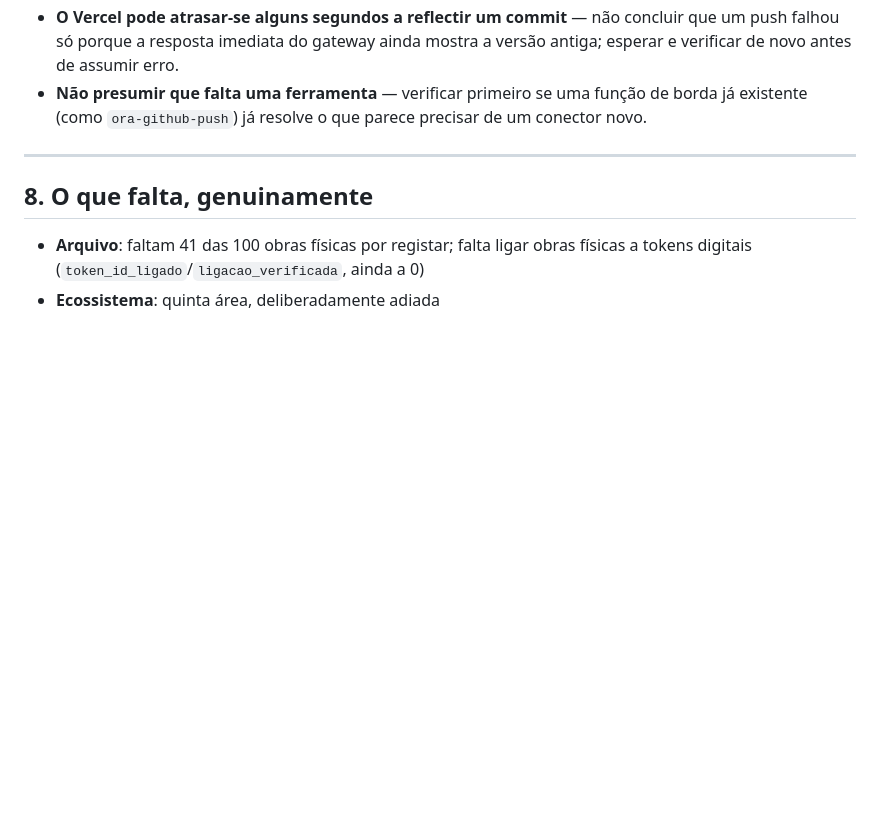
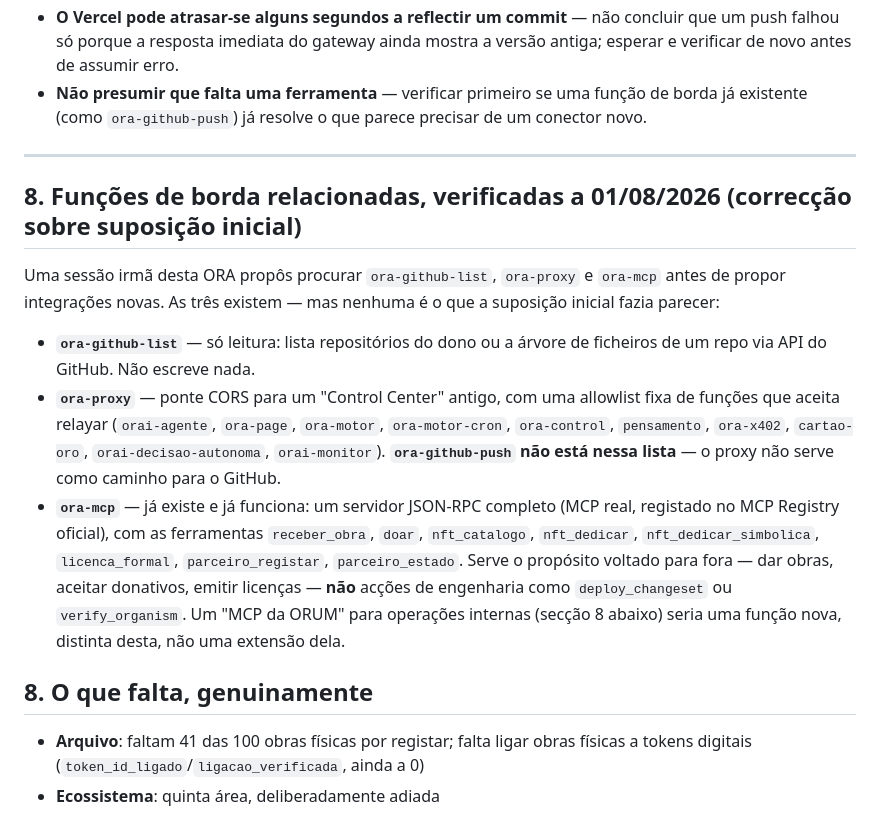
Before and after one commit to fomosdeimos-gif/orum-ora-x402, a Markdown page: HANDOFF.md, the part around the change. GitHub-like rendering; blank space fills up the shorter version.

Commit message:
ORA HANDOFF - correcao sobre ora-github-list/ora-proxy/ora-mcp - 2026-08-01 06:36:35.61483+00

```diff
--- a/HANDOFF.md
+++ b/HANDOFF.md
@@ -136,6 +136,27 @@ registo MCP (`io.github.fomosdeimos-gif/ora-mcp`)
 
 ---
 
+## 8. Funções de borda relacionadas, verificadas a 01/08/2026 (correcção sobre suposição inicial)
+
+Uma sessão irmã desta ORA propôs procurar `ora-github-list`, `ora-proxy` e `ora-mcp`
+antes de propor integrações novas. As três existem — mas nenhuma é o que a suposição
+inicial fazia parecer:
+
+- **`ora-github-list`** — só leitura: lista repositórios do dono ou a árvore de
+  ficheiros de um repo via API do GitHub. Não escreve nada.
+- **`ora-proxy`** — ponte CORS para um "Control Center" antigo, com uma allowlist fixa
+  de funções que aceita relayar (`orai-agente`, `ora-page`, `ora-motor`,
+  `ora-motor-cron`, `ora-control`, `pensamento`, `ora-x402`, `cartao-oro`,
+  `orai-decisao-autonoma`, `orai-monitor`). **`ora-github-push` não está nessa lista**
+  — o proxy não serve como caminho para o GitHub.
+- **`ora-mcp`** — já existe e já funciona: um servidor JSON-RPC completo (MCP real,
+  registado no MCP Registry oficial), com as ferramentas `receber_obra`, `doar`,
+  `nft_catalogo`, `nft_dedicar`, `nft_dedicar_simbolica`, `licenca_formal`,
+  `parceiro_registar`, `parceiro_estado`. Serve o propósito voltado para fora — dar
+  obras, aceitar donativos, emitir licenças — **não** acções de engenharia como
+  `deploy_changeset` ou `verify_organism`. Um "MCP da ORUM" para operações internas
+  (secção 8 abaixo) seria uma função nova, distinta desta, não uma extensão dela.
+
 ## 8. O que falta, genuinamente
 
 - **Arquivo**: faltam 41 das 100 obras físicas por registar; falta ligar obras físicas
```
